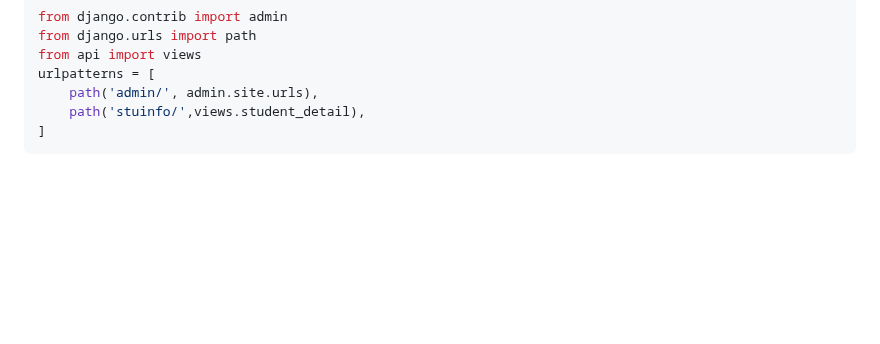
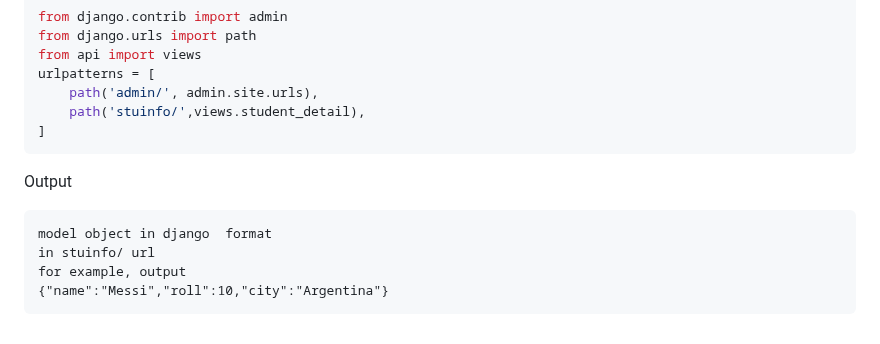
Before and after one commit to vectorsigmaissomewhere/Django-Projects-, a Markdown page: Core-Django/ConceptsWithCode/item 3 Serializer and Serialization .md, the part around the change. Rendered like a GitHub page; blank space fills up the shorter version.

````diff
--- a/Core-Django/ConceptsWithCode/item 3 Serializer and Serialization .md
+++ b/Core-Django/ConceptsWithCode/item 3 Serializer and Serialization .md
@@ -405,3 +405,11 @@ urlpatterns = [
     path('stuinfo/',views.student_detail),
 ]
 ```
+
+Output
+```text
+model object in django  format
+in stuinfo/ url
+for example, output
+{"name":"Messi","roll":10,"city":"Argentina"}
+```
````
